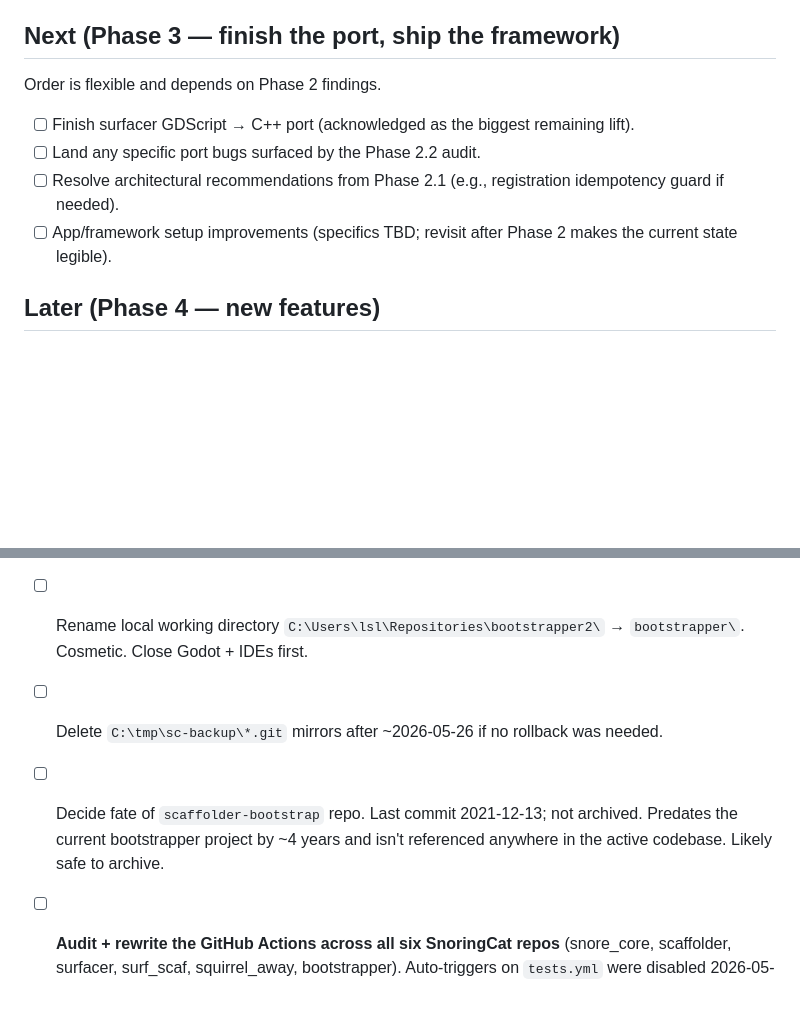
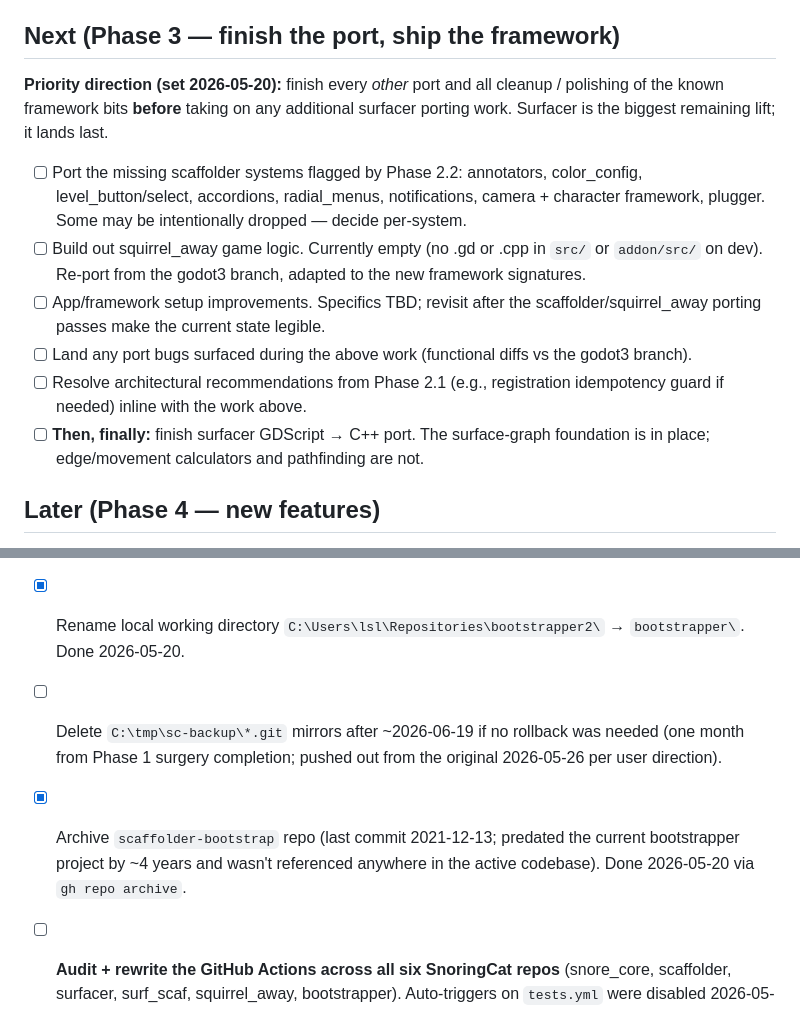
Before and after one commit to SnoringCatGames/bootstrapper, a Markdown page: ROADMAP.md, 2 parts joined by grey strips. Rendered like a GitHub page; blank space fills up the shorter version.

Commit message:
docs: rename complete + Phase 3 priority + housekeeping done
Local working directory renamed bootstrapper2/ -> bootstrapper/ on
2026-05-20. Reflected in HANDOVER's status section, the build-verify
section path, the followups list, and the quick-start cd command.

Phase 3 prioritization captured per user direction 2026-05-20:
finish every other port and all cleanup / polishing of known
framework bits before taking on additional surfacer porting work.
Surfacer's edge/movement calculators and pathfinding land last.

Housekeeping items closed: rename, scaffolder-bootstrap archive
(done via gh repo archive). sc-backup mirror cleanup pushed out
from 2026-05-26 -> 2026-06-19 per user direction.

```diff
--- a/ROADMAP.md
+++ b/ROADMAP.md
@@ -269,15 +269,29 @@ boundary.
 
 ## Next (Phase 3 — finish the port, ship the framework)
 
-Order is flexible and depends on Phase 2 findings.
+**Priority direction (set 2026-05-20):** finish every *other* port and
+all cleanup / polishing of the known framework bits **before** taking
+on any additional surfacer porting work. Surfacer is the biggest
+remaining lift; it lands last.
 
-- [ ] Finish surfacer GDScript → C++ port (acknowledged as the biggest
-  remaining lift).
-- [ ] Land any specific port bugs surfaced by the Phase 2.2 audit.
+- [ ] Port the missing scaffolder systems flagged by Phase 2.2:
+  annotators, color_config, level_button/select, accordions,
+  radial_menus, notifications, camera + character framework, plugger.
+  Some may be intentionally dropped — decide per-system.
+- [ ] Build out squirrel_away game logic. Currently empty (no .gd or
+  .cpp in `src/` or `addon/src/` on dev). Re-port from the godot3
+  branch, adapted to the new framework signatures.
+- [ ] App/framework setup improvements. Specifics TBD; revisit after
+  the scaffolder/squirrel_away porting passes make the current state
+  legible.
+- [ ] Land any port bugs surfaced during the above work (functional
+  diffs vs the godot3 branch).
 - [ ] Resolve architectural recommendations from Phase 2.1 (e.g.,
-  registration idempotency guard if needed).
-- [ ] App/framework setup improvements (specifics TBD; revisit after
-  Phase 2 makes the current state legible).
+  registration idempotency guard if needed) inline with the work
+  above.
+- [ ] **Then, finally:** finish surfacer GDScript → C++ port. The
+  surface-graph foundation is in place; edge/movement calculators
+  and pathfinding are not.
 
 ## Later (Phase 4 — new features)
 
@@ -329,15 +343,16 @@ Items in **bold** below were surfaced by the Phase 2.1 architecture review.
   `demo/addons/surf_scaf/bin/` from scratch. Options: keep duplicating,
   symlink surf_scaf's bin/, or fold the demo into surf_scaf itself.
   Likely resolved by Phase 2.5.
-- [ ] Rename local working directory
-  `C:\Users\lsl\Repositories\bootstrapper2\` → `bootstrapper\`. Cosmetic.
-  Close Godot + IDEs first.
-- [ ] Delete `C:\tmp\sc-backup\*.git` mirrors after ~2026-05-26 if no
-  rollback was needed.
-- [ ] Decide fate of `scaffolder-bootstrap` repo. Last commit
-  2021-12-13; not archived. Predates the current bootstrapper project
-  by ~4 years and isn't referenced anywhere in the active codebase.
-  Likely safe to archive.
+- [x] Rename local working directory
+  `C:\Users\lsl\Repositories\bootstrapper2\` → `bootstrapper\`. Done
+  2026-05-20.
+- [ ] Delete `C:\tmp\sc-backup\*.git` mirrors after ~2026-06-19 if no
+  rollback was needed (one month from Phase 1 surgery completion;
+  pushed out from the original 2026-05-26 per user direction).
+- [x] Archive `scaffolder-bootstrap` repo (last commit 2021-12-13;
+  predated the current bootstrapper project by ~4 years and wasn't
+  referenced anywhere in the active codebase). Done 2026-05-20 via
+  `gh repo archive`.
 - [ ] **Audit + rewrite the GitHub Actions across all six SnoringCat
   repos** (snore_core, scaffolder, surfacer, surf_scaf, squirrel_away,
   bootstrapper). Auto-triggers on `tests.yml` were disabled 2026-05-20
```
Also changed, not shown: HANDOVER.md (+18 -13 lines).
